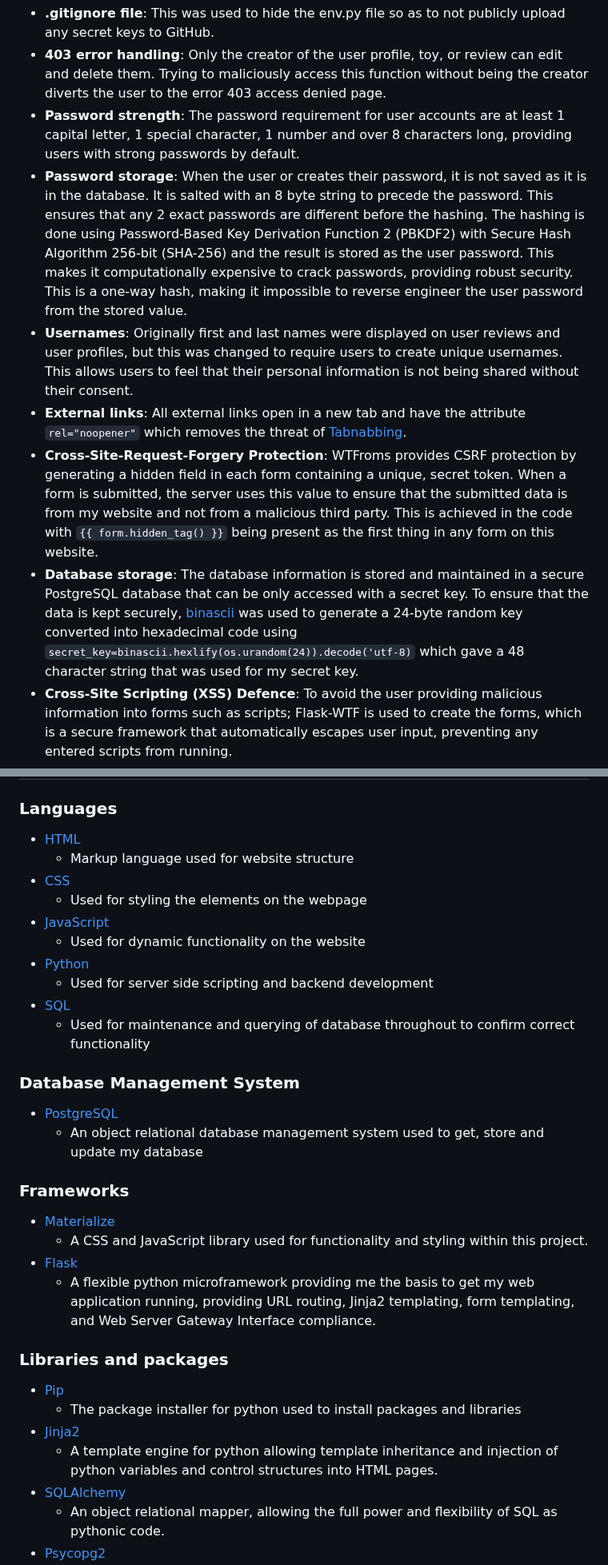
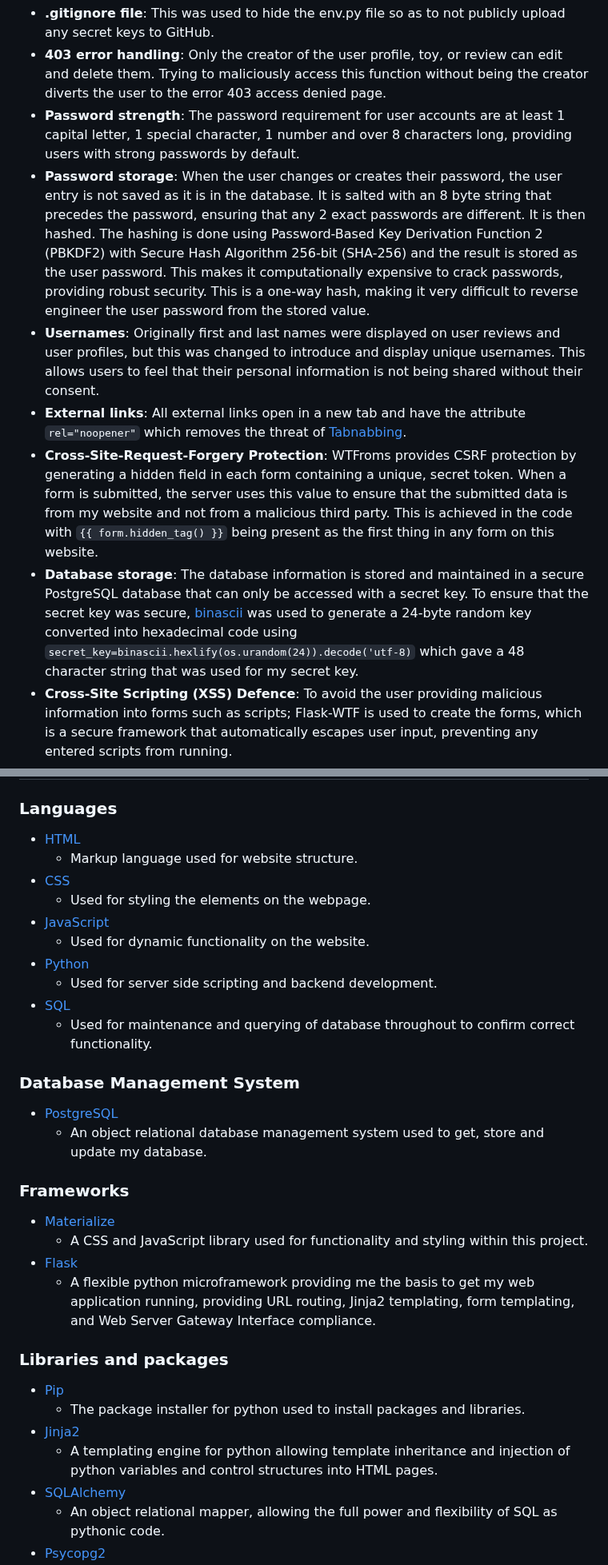
Before and after one commit to amfairley/toytribe, a Markdown page: README.md, 2 parts joined by grey strips. Shown at 80% size. Rendered like a GitHub page.

Commit message:
docs: minor grammatical corrections

```diff
--- a/README.md
+++ b/README.md
@@ -120,11 +119,11 @@ Security concerns were considered throughout the development of this project and
 - **.gitignore file**: This was used to hide the env.py file so as to not publicly upload any secret keys to GitHub.
 - **403 error handling**: Only the creator of the user profile, toy, or review can edit and delete them. Trying to maliciously access this function without being the creator diverts the user to the error 403 access denied page.
 - **Password strength**: The password requirement for user accounts are at least 1 capital letter, 1 special character, 1 number and over 8 characters long, providing users with strong passwords by default.
-- **Password storage**: When the user or creates their password, it is not saved as it is in the database. It is salted with an 8 byte string to precede the password. This ensures that any 2 exact passwords are different before the hashing. The hashing is done using Password-Based Key Derivation Function 2 (PBKDF2) with Secure Hash Algorithm 256-bit (SHA-256) and the result is stored as the user password. This makes it computationally expensive to crack passwords, providing robust security. This is a one-way hash, making it impossible to reverse engineer the user password from the stored value.
-- **Usernames**: Originally first and last names were displayed on user reviews and user profiles, but this was changed to require users to create unique usernames. This allows users to feel that their personal information is not being shared without their consent.
+- **Password storage**: When the user changes or creates their password, the user entry is not saved as it is in the database. It is salted with an 8 byte string that precedes the password, ensuring that any 2 exact passwords are different. It is then hashed. The hashing is done using Password-Based Key Derivation Function 2 (PBKDF2) with Secure Hash Algorithm 256-bit (SHA-256) and the result is stored as the user password. This makes it computationally expensive to crack passwords, providing robust security. This is a one-way hash, making it very difficult to reverse engineer the user password from the stored value.
+- **Usernames**: Originally first and last names were displayed on user reviews and user profiles, but this was changed to introduce and display unique usernames. This allows users to feel that their personal information is not being shared without their consent.
 - **External links**: All external links open in a new tab and have the attribute `rel="noopener"` which removes the threat of [Tabnabbing](https://en.wikipedia.org/wiki/Tabnabbing).
 - **Cross-Site-Request-Forgery Protection**: WTFroms provides CSRF protection by generating a hidden field in each form containing a unique, secret token. When a form is submitted, the server uses this value to ensure that the submitted data is from my website and not from a malicious third party. This is achieved in the code with `{{ form.hidden_tag() }}` being present as the first thing in any form on this website.
-- **Database storage**: The database information is stored and maintained in a secure PostgreSQL database that can be only accessed with a secret key. To ensure that the data is kept securely, [binascii](https://docs.python.org/3/library/binascii.html) was used to generate a 24-byte random key converted into hexadecimal code using `secret_key=binascii.hexlify(os.urandom(24)).decode('utf-8)` which gave a 48 character string that was used for my secret key.
+- **Database storage**: The database information is stored and maintained in a secure PostgreSQL database that can only be accessed with a secret key. To ensure that the secret key was secure, [binascii](https://docs.python.org/3/library/binascii.html) was used to generate a 24-byte random key converted into hexadecimal code using `secret_key=binascii.hexlify(os.urandom(24)).decode('utf-8)` which gave a 48 character string that was used for my secret key.
 - **Cross-Site Scripting (XSS) Defence**: To avoid the user providing malicious information into forms such as scripts; Flask-WTF is used to create the forms, which is a secure framework that automatically escapes user input, preventing any entered scripts from running.
 - **User Privacy**: As google analytics is used for real time analysis of the use of the website, anonymize_ip was set to true so that it did not gather user IPs and protect the user privacy.
 
@@ -167,20 +166,20 @@ The current database schema has been developed to be future proof in the followi
 ### Languages
 
 - [HTML](https://en.wikipedia.org/wiki/HTML)
-    - Markup language used for website structure
+    - Markup language used for website structure.
 - [CSS](https://en.wikipedia.org/wiki/CSS)
-    - Used for styling the elements on the webpage
+    - Used for styling the elements on the webpage.
 - [JavaScript](https://en.wikipedia.org/wiki/JavaScript)
-    - Used for dynamic functionality on the website
+    - Used for dynamic functionality on the website.
 - [Python](https://www.python.org/)
-    - Used for server side scripting and backend development
+    - Used for server side scripting and backend development.
 - [SQL](https://en.wikipedia.org/wiki/SQL)
-    - Used for maintenance and querying of database throughout to confirm correct functionality
+    - Used for maintenance and querying of database throughout to confirm correct functionality.
 
 ### Database Management System
 
 - [PostgreSQL](https://www.postgresql.org/)
-    - An object relational database management system used to get, store and update my database
+    - An object relational database management system used to get, store and update my database.
 
 ### Frameworks
 - [Materialize](https://materializecss.com/)
@@ -190,9 +189,9 @@ The current database schema has been developed to be future proof in the followi
 
 ### Libraries and packages
 - [Pip](https://pypi.org/project/pip/)
-    - The package installer for python used to install packages and libraries
+    - The package installer for python used to install packages and libraries.
 - [Jinja2](https://palletsprojects.com/p/jinja/)
-    - A template engine for python allowing template inheritance and injection of python variables and control structures into HTML pages.
+    - A templating engine for python allowing template inheritance and injection of python variables and control structures into HTML pages.
 - [SQLAlchemy](https://www.sqlalchemy.org/)
     - An object relational mapper, allowing the full power and flexibility of SQL as pythonic code.
 - [Psycopg2](https://pypi.org/project/psycopg2/)
```
Also changed, not shown: other parts of README.md (+34 -36 lines).
